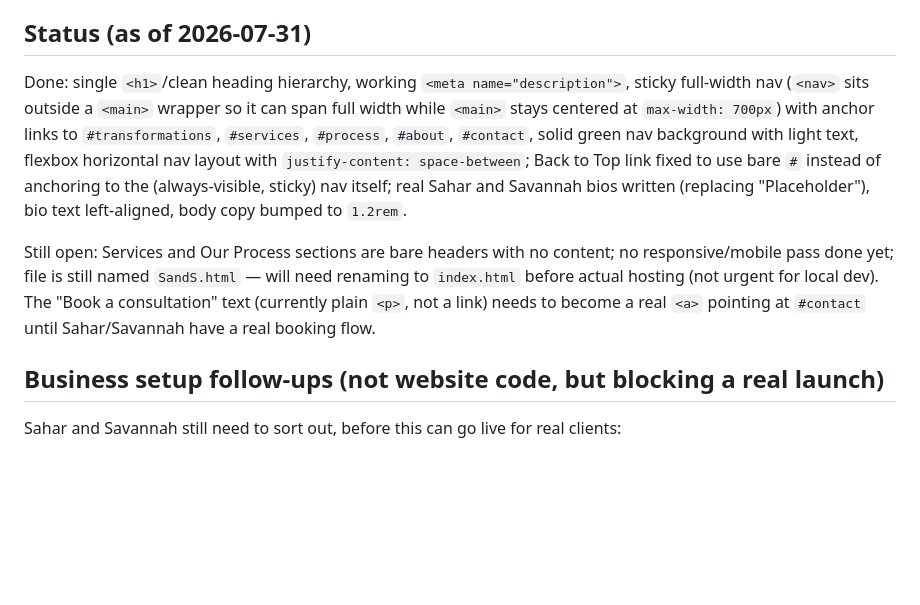
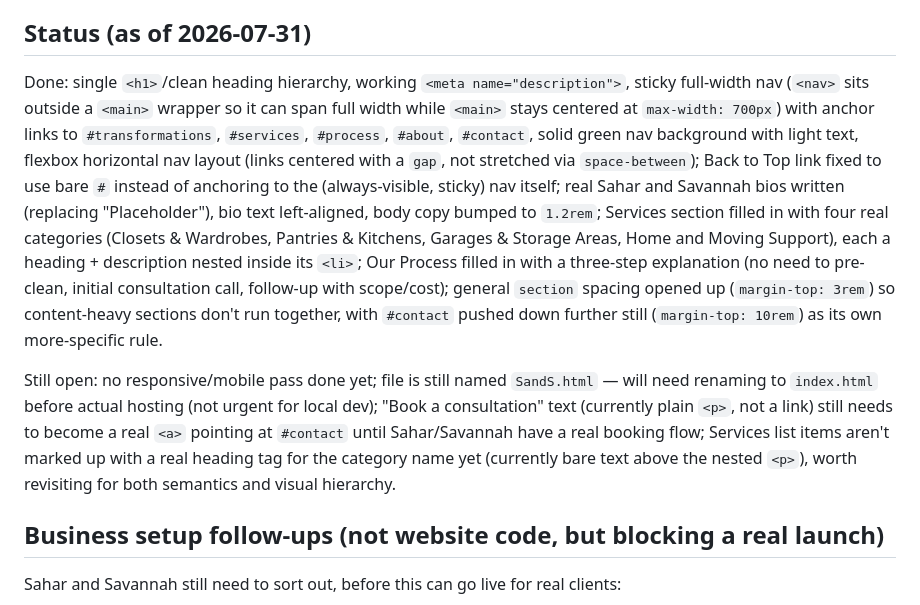
Before and after one commit to SwimTrunks1235/SortandShine, a Markdown page: CLAUDE.md, the part around the change. GitHub-like rendering; blank space fills up the shorter version.

Commit message:
Update CLAUDE.md status: Services/Process content and spacing fixes done

```diff
--- a/CLAUDE.md
+++ b/CLAUDE.md
@@ -12,9 +12,9 @@ He works on this from multiple machines (work + home) and syncs via `git push`/`
 
 ## Status (as of 2026-07-31)
 
-Done: single `<h1>`/clean heading hierarchy, working `<meta name="description">`, sticky full-width nav (`<nav>` sits outside a `<main>` wrapper so it can span full width while `<main>` stays centered at `max-width: 700px`) with anchor links to `#transformations`, `#services`, `#process`, `#about`, `#contact`, solid green nav background with light text, flexbox horizontal nav layout with `justify-content: space-between`; Back to Top link fixed to use bare `#` instead of anchoring to the (always-visible, sticky) nav itself; real Sahar and Savannah bios written (replacing "Placeholder"), bio text left-aligned, body copy bumped to `1.2rem`.
+Done: single `<h1>`/clean heading hierarchy, working `<meta name="description">`, sticky full-width nav (`<nav>` sits outside a `<main>` wrapper so it can span full width while `<main>` stays centered at `max-width: 700px`) with anchor links to `#transformations`, `#services`, `#process`, `#about`, `#contact`, solid green nav background with light text, flexbox horizontal nav layout (links centered with a `gap`, not stretched via `space-between`); Back to Top link fixed to use bare `#` instead of anchoring to the (always-visible, sticky) nav itself; real Sahar and Savannah bios written (replacing "Placeholder"), bio text left-aligned, body copy bumped to `1.2rem`; Services section filled in with four real categories (Closets & Wardrobes, Pantries & Kitchens, Garages & Storage Areas, Home and Moving Support), each a heading + description nested inside its `<li>`; Our Process filled in with a three-step explanation (no need to pre-clean, initial consultation call, follow-up with scope/cost); general `section` spacing opened up (`margin-top: 3rem`) so content-heavy sections don't run together, with `#contact` pushed down further still (`margin-top: 10rem`) as its own more-specific rule.
 
-Still open: Services and Our Process sections are bare headers with no content; no responsive/mobile pass done yet; file is still named `SandS.html` — will need renaming to `index.html` before actual hosting (not urgent for local dev). The "Book a consultation" text (currently plain `<p>`, not a link) needs to become a real `<a>` pointing at `#contact` until Sahar/Savannah have a real booking flow.
+Still open: no responsive/mobile pass done yet; file is still named `SandS.html` — will need renaming to `index.html` before actual hosting (not urgent for local dev); "Book a consultation" text (currently plain `<p>`, not a link) still needs to become a real `<a>` pointing at `#contact` until Sahar/Savannah have a real booking flow; Services list items aren't marked up with a real heading tag for the category name yet (currently bare text above the nested `<p>`), worth revisiting for both semantics and visual hierarchy.
 
 ## Business setup follow-ups (not website code, but blocking a real launch)
 
```
